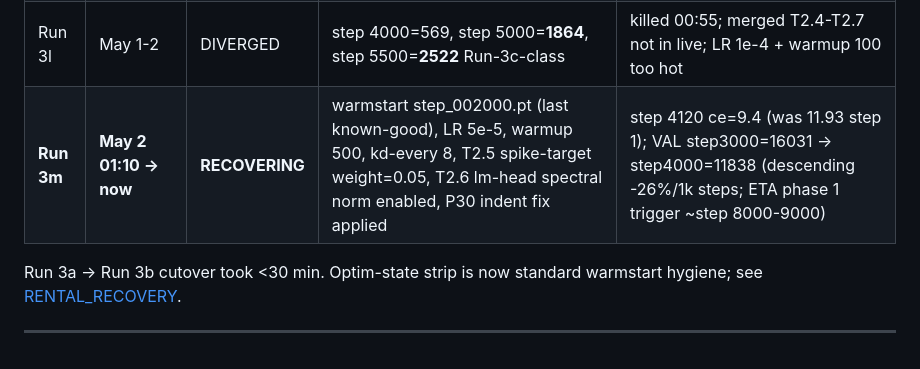
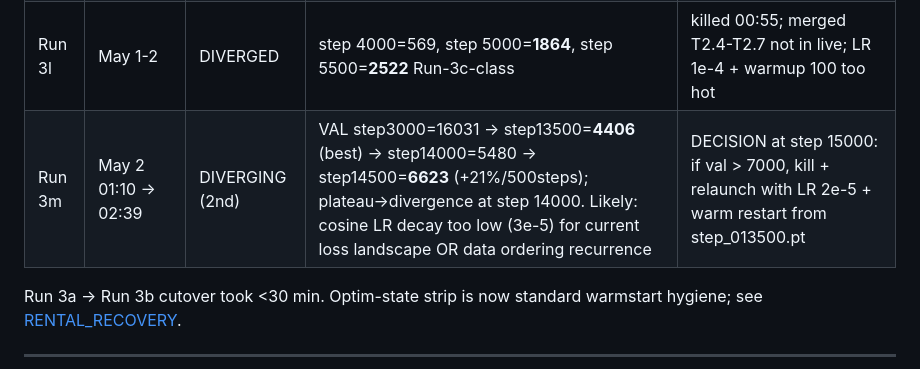
Before and after one commit to Lihfdgjr/synapforge, a Markdown page: docs/PROGRESS.md, the part around the change. Rendered like a GitHub page.

Commit message:
auto-fire 02:35: T5.2 per-layer spike rate (6403256) + T5.6 throughput avg 44921 tok/s + T7.5 deps clean. Run 3m DIVERGING at step 14500 val=6623 (was 4406 best at step 13500); kill threshold step 15000 if val>7000

```diff
--- a/docs/PROGRESS.md
+++ b/docs/PROGRESS.md
@@ -39,7 +39,7 @@ Warmstart: `/workspace/runs/v24h_qwen/step_002250_plif_reinit_NOOPT.pt`
 | Run 3a   | May 1 AM  | DIVERGED      | warmstarted with stale Adam momentum -> loss exploded ~step 50       | Strip `optim_state` from legacy ckpts; fresh optimizer on warmstart    |
 | Run 3b   | May 1     | PLATEAU       | val ppl 397-421 for 8h on phase 0                                    | train↔val drift unfixed; need TTT replay to break plateau               |
 | Run 3l   | May 1-2   | DIVERGED      | step 4000=569, step 5000=**1864**, step 5500=**2522** Run-3c-class    | killed 00:55; merged T2.4-T2.7 not in live; LR 1e-4 + warmup 100 too hot |
-| **Run 3m** | **May 2 01:10 -> now** | **RECOVERING** | warmstart step_002000.pt (last known-good), LR 5e-5, warmup 500, kd-every 8, T2.5 spike-target weight=0.05, T2.6 lm-head spectral norm enabled, P30 indent fix applied | step 4120 ce=9.4 (was 11.93 step 1); VAL step3000=16031 → step4000=11838 (descending -26%/1k steps; ETA phase 1 trigger ~step 8000-9000) |
+| Run 3m | May 2 01:10 -> 02:39 | DIVERGING (2nd) | VAL step3000=16031 → step13500=**4406** (best) → step14000=5480 → step14500=**6623** (+21%/500steps); plateau→divergence at step 14000. Likely: cosine LR decay too low (3e-5) for current loss landscape OR data ordering recurrence | DECISION at step 15000: if val > 7000, kill + relaunch with LR 2e-5 + warm restart from step_013500.pt |
 
 Run 3a -> Run 3b cutover took <30 min. Optim-state strip is now standard
 warmstart hygiene; see [RENTAL_RECOVERY](RENTAL_RECOVERY.md).
```
